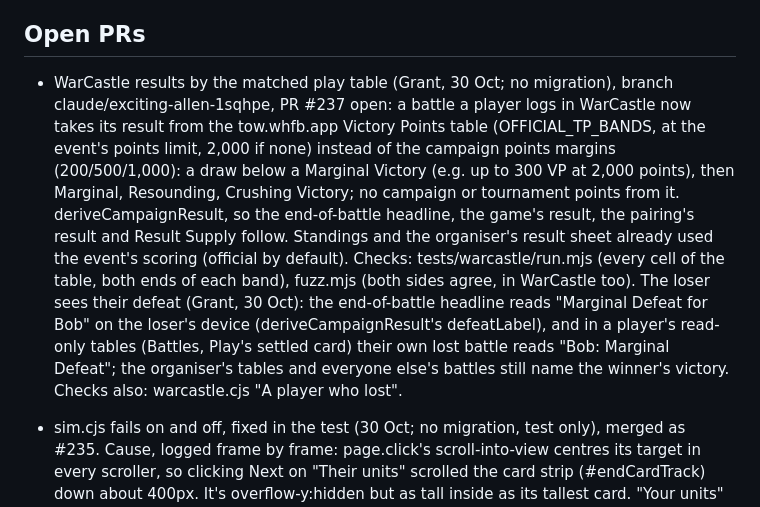
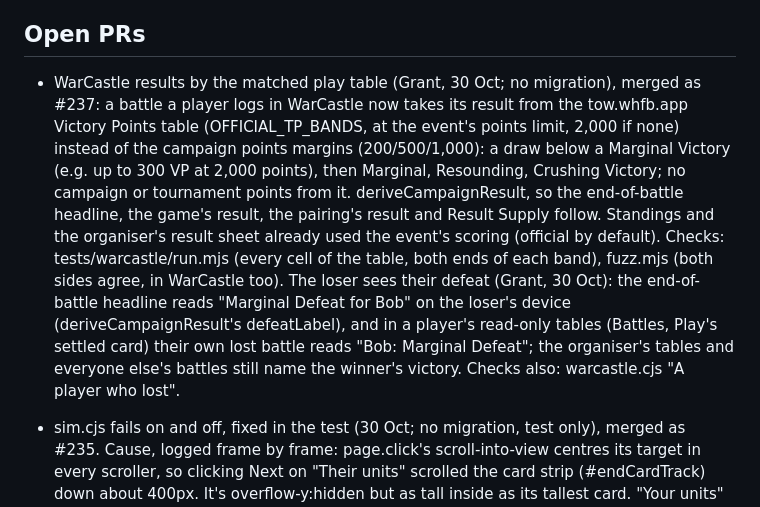
Before and after one commit to Pluckees-stack/scriptorium, a Markdown page: NOTES.md, the part around the change. Rendered like a GitHub page.

Commit message:
NOTES: WarCastle results merged as #237
Co-Authored-By: Claude Opus 5.5 <noreply@anthropic.com>
Claude-Session: https://claude.ai/code/session_01Aqa9HecTDbAp8TM535DLYB

```diff
--- a/NOTES.md
+++ b/NOTES.md
@@ -15,7 +15,7 @@ Read this at the start of each session. Update it before ending one.
   lot of tokens.
 
 ## Open PRs
-- WarCastle results by the matched play table (Grant, 30 Oct; no migration), branch claude/exciting-allen-1sqhpe, PR #237 open: a battle a player logs in WarCastle now takes its result from the tow.whfb.app Victory Points table (OFFICIAL_TP_BANDS, at the event's points limit, 2,000 if none) instead of the campaign points margins (200/500/1,000): a draw below a Marginal Victory (e.g. up to 300 VP at 2,000 points), then Marginal, Resounding, Crushing Victory; no campaign or tournament points from it. deriveCampaignResult, so the end-of-battle headline, the game's result, the pairing's result and Result Supply follow. Standings and the organiser's result sheet already used the event's scoring (official by default). Checks: tests/warcastle/run.mjs (every cell of the table, both ends of each band), fuzz.mjs (both sides agree, in WarCastle too). The loser sees their defeat (Grant, 30 Oct): the end-of-battle headline reads "Marginal Defeat for Bob" on the loser's device (deriveCampaignResult's defeatLabel), and in a player's read-only tables (Battles, Play's settled card) their own lost battle reads "Bob: Marginal Defeat"; the organiser's tables and everyone else's battles still name the winner's victory. Checks also: warcastle.cjs "A player who lost".
+- WarCastle results by the matched play table (Grant, 30 Oct; no migration), merged as #237: a battle a player logs in WarCastle now takes its result from the tow.whfb.app Victory Points table (OFFICIAL_TP_BANDS, at the event's points limit, 2,000 if none) instead of the campaign points margins (200/500/1,000): a draw below a Marginal Victory (e.g. up to 300 VP at 2,000 points), then Marginal, Resounding, Crushing Victory; no campaign or tournament points from it. deriveCampaignResult, so the end-of-battle headline, the game's result, the pairing's result and Result Supply follow. Standings and the organiser's result sheet already used the event's scoring (official by default). Checks: tests/warcastle/run.mjs (every cell of the table, both ends of each band), fuzz.mjs (both sides agree, in WarCastle too). The loser sees their defeat (Grant, 30 Oct): the end-of-battle headline reads "Marginal Defeat for Bob" on the loser's device (deriveCampaignResult's defeatLabel), and in a player's read-only tables (Battles, Play's settled card) their own lost battle reads "Bob: Marginal Defeat"; the organiser's tables and everyone else's battles still name the winner's victory. Checks also: warcastle.cjs "A player who lost".
 - sim.cjs fails on and off, fixed in the test (30 Oct; no migration, test only), merged as #235. Cause, logged frame by frame: page.click's scroll-into-view centres its target in every scroller, so clicking Next on "Their units" scrolled the card strip (#endCardTrack) down about 400px. It's overflow-y:hidden but as tall inside as its tallest card. "Your units" then started under the masthead, buttons sat under the tab bar, and Playwright's retries slid the strip sideways until it snapped back and "Your units" went inert. Nothing was animating when it went wrong. Not something a player meets: a thumb can't scroll the strip up or down, and keyboard focus only scrolls what's out of sight. sim.cjs now taps everything on the end cards with tap(): it scrolls the window only, waits until the target is still for a frame, with nothing animating on it or its ancestors (the strip's height eases, and the page can follow it part way through) and nothing over its middle, then taps there. It also checks that each status button changed (a unit already on no wounds starts marked Killed, so its Killed unmarks it) and that the strip is never scrolled up or down (put page.click back on Next and that check fails). Other tests that page.click inside a .bf-swipe card can meet the same thing.
 - Favour of the Gods not for sale, and spent by its round (Grant, 29 Oct; migration 113, run by Grant 29 Oct), merged as #234: (1) in WarCastle's shop (Get a magic item) the Warriors of Chaos list's Favour of the Gods is greyed out (#wcShopList li.is-disabled) and its Buy disabled: it's earned in battle (112). Only the screen: warcastle_buy_item would still take it. (2) No Used button: when a round ends, every Favour on a unit is spent (used_at) and gone, then the round's new Favours are given (113; items only go on between rounds, so one on a unit was carried through the round). Checks: warcastle.cjs (a Warriors of Chaos player's shop; a Favour on a card, a spent one gone), 113 on a local Postgres.
 - Favour of the Gods into magic items (Grant, 29 Oct; migration 112, run by Grant 29 Oct), merged as #232: when a round ends, each Favour in that round's Chaos trackers becomes a free Favour of the Gods (Enchanted Item, 0 points) in the player's magic items, for Warriors of Chaos and Beastmen only (Dark Elves and Daemons can't roll on the Gaze of the Gods, Grant 29 Oct). Single use for the event (Grant: "one and gone"): spent by the round it's carried into (113, which replaced 112's Used button). It's an enchanted item as normal: no Favour on a model with another enchanted item. Items in the list a player brings, single use or not, stay available every battle (Grant 29 Oct, nothing to do). Checks: warcastle.cjs (Favour, Used), SQL checked on a local Postgres. Open: single-use items bought in the shop have no Used button (no single-use data yet).
```
